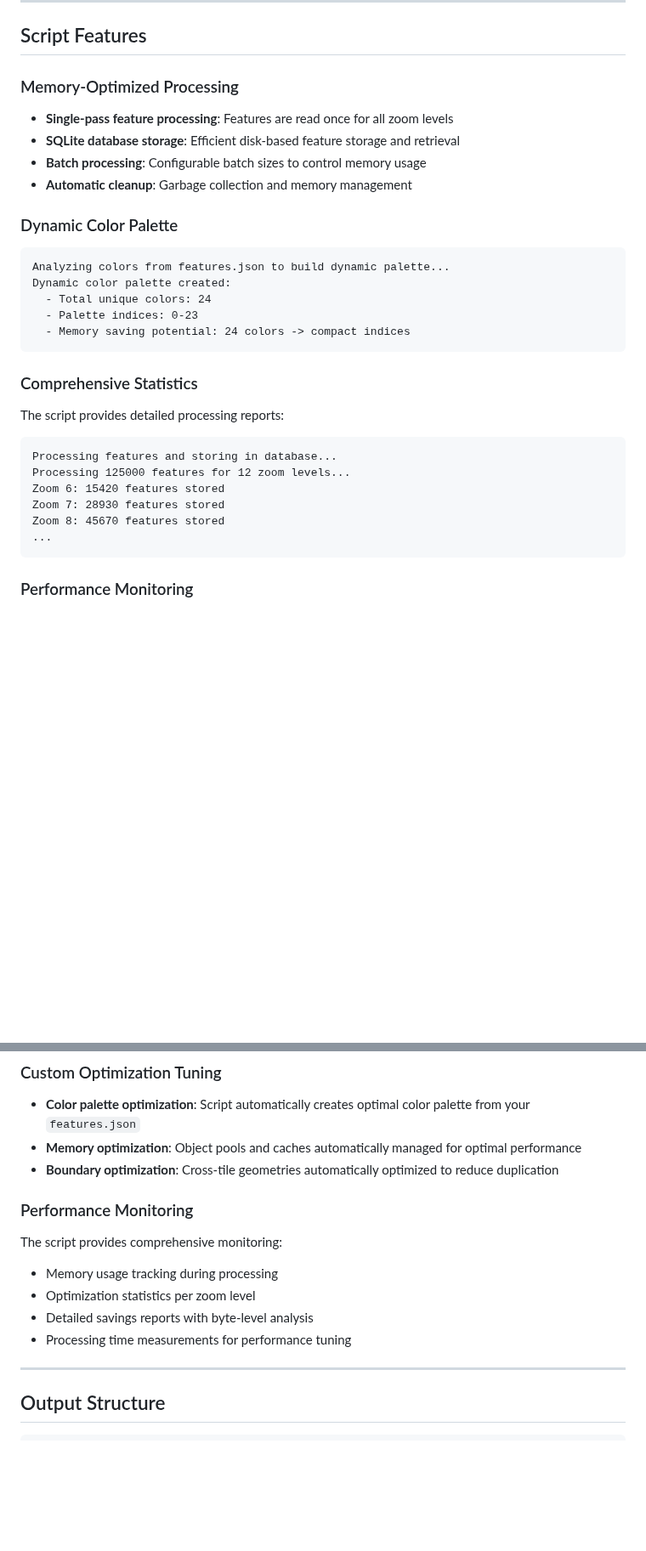
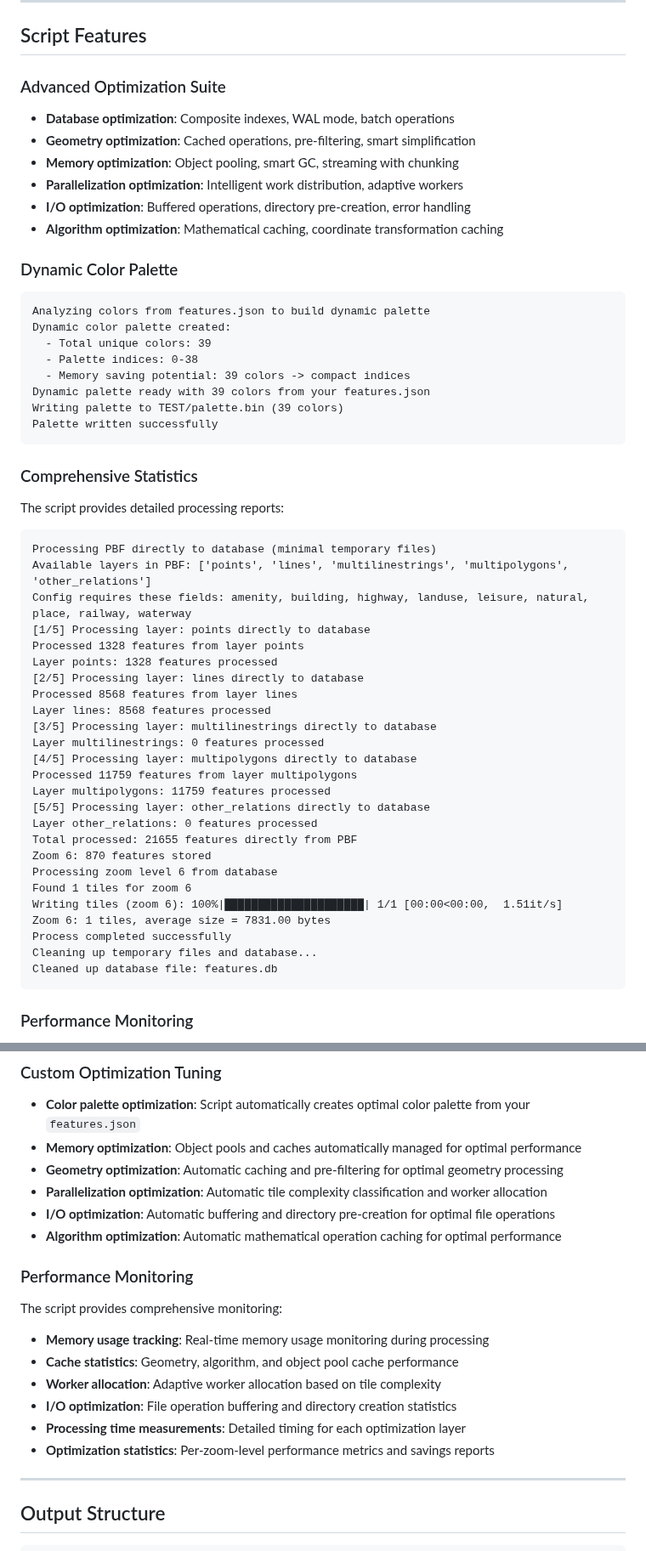
Before and after one commit to jgauchia/Tile-Generator, a Markdown page: README.md, 2 parts joined by grey strips. Shown at 85% size. GitHub-like rendering; blank space fills up the shorter version.

Commit message:
docs: Update README.md

````diff
--- a/README.md
+++ b/README.md
@@ -69,30 +45,54 @@ The script implements a set of drawing commands for efficient tile generation:
 
 ## Script Features
 
-### Memory-Optimized Processing
-- **Single-pass feature processing**: Features are read once for all zoom levels
-- **SQLite database storage**: Efficient disk-based feature storage and retrieval
-- **Batch processing**: Configurable batch sizes to control memory usage
-- **Automatic cleanup**: Garbage collection and memory management
+### Advanced Optimization Suite
+- **Database optimization**: Composite indexes, WAL mode, batch operations
+- **Geometry optimization**: Cached operations, pre-filtering, smart simplification
+- **Memory optimization**: Object pooling, smart GC, streaming with chunking
+- **Parallelization optimization**: Intelligent work distribution, adaptive workers
+- **I/O optimization**: Buffered operations, directory pre-creation, error handling
+- **Algorithm optimization**: Mathematical caching, coordinate transformation caching
 
 ### Dynamic Color Palette
 ```
-Analyzing colors from features.json to build dynamic palette...
+Analyzing colors from features.json to build dynamic palette
 Dynamic color palette created:
-  - Total unique colors: 24
-  - Palette indices: 0-23
-  - Memory saving potential: 24 colors -> compact indices
+  - Total unique colors: 39
+  - Palette indices: 0-38
+  - Memory saving potential: 39 colors -> compact indices
+Dynamic palette ready with 39 colors from your features.json
+Writing palette to TEST/palette.bin (39 colors)
+Palette written successfully
 ```
 
 ### Comprehensive Statistics
 The script provides detailed processing reports:
 ```
-Processing features and storing in database...
-Processing 125000 features for 12 zoom levels...
-Zoom 6: 15420 features stored
-Zoom 7: 28930 features stored
-Zoom 8: 45670 features stored
-...
+Processing PBF directly to database (minimal temporary files)
+Available layers in PBF: ['points', 'lines', 'multilinestrings', 'multipolygons', 'other_relations']
+Config requires these fields: amenity, building, highway, landuse, leisure, natural, place, railway, waterway
+[1/5] Processing layer: points directly to database
+Processed 1328 features from layer points
+Layer points: 1328 features processed
+[2/5] Processing layer: lines directly to database
+Processed 8568 features from layer lines
+Layer lines: 8568 features processed
+[3/5] Processing layer: multilinestrings directly to database
+Layer multilinestrings: 0 features processed
+[4/5] Processing layer: multipolygons directly to database
+Processed 11759 features from layer multipolygons
+Layer multipolygons: 11759 features processed
+[5/5] Processing layer: other_relations directly to database
+Layer other_relations: 0 features processed
+Total processed: 21655 features directly from PBF
+Zoom 6: 870 features stored
+Processing zoom level 6 from database
+Found 1 tiles for zoom 6
+Writing tiles (zoom 6): 100%|█████████████████████| 1/1 [00:00<00:00,  1.51it/s]
+Zoom 6: 1 tiles, average size = 7831.00 bytes
+Process completed successfully
+Cleaning up temporary files and database...
+Cleaned up database file: features.db
 ```
 
 ### Performance Monitoring
@@ -214,14 +215,19 @@ python tile_generator.py region.osm.pbf tiles/ features.json --zoom 13-17
 ### Custom Optimization Tuning
 - **Color palette optimization**: Script automatically creates optimal color palette from your `features.json`
 - **Memory optimization**: Object pools and caches automatically managed for optimal performance
-- **Boundary optimization**: Cross-tile geometries automatically optimized to reduce duplication
+- **Geometry optimization**: Automatic caching and pre-filtering for optimal geometry processing
+- **Parallelization optimization**: Automatic tile complexity classification and worker allocation
+- **I/O optimization**: Automatic buffering and directory pre-creation for optimal file operations
+- **Algorithm optimization**: Automatic mathematical operation caching for optimal performance
 
 ### Performance Monitoring
 The script provides comprehensive monitoring:
-- Memory usage tracking during processing
-- Optimization statistics per zoom level
-- Detailed savings reports with byte-level analysis
-- Processing time measurements for performance tuning
+- **Memory usage tracking**: Real-time memory usage monitoring during processing
+- **Cache statistics**: Geometry, algorithm, and object pool cache performance
+- **Worker allocation**: Adaptive worker allocation based on tile complexity
+- **I/O optimization**: File operation buffering and directory creation statistics
+- **Processing time measurements**: Detailed timing for each optimization layer
+- **Optimization statistics**: Per-zoom-level performance metrics and savings reports
 
 ---
 
````
Also changed, not shown: other parts of README.md (+50 -43 lines).
